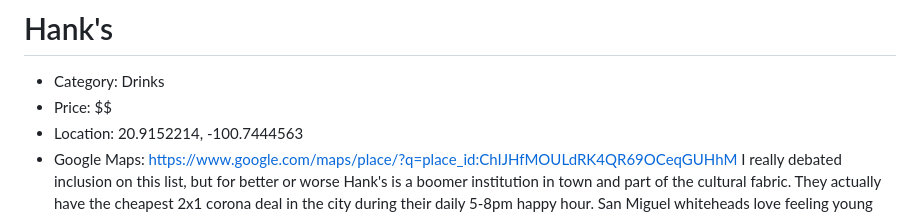
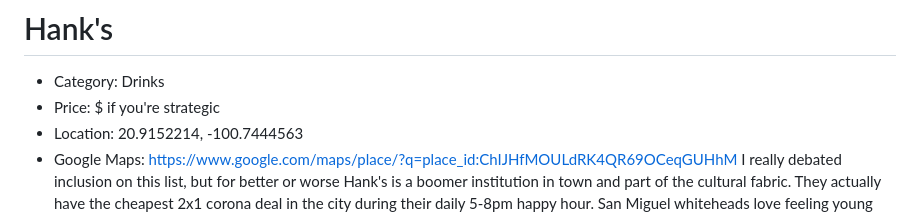
Before and after one commit to slfnk/vibe-guide-sma, a Markdown page: places.md, the part around the change. Drawn GitHub-style.

```diff
--- a/places.md
+++ b/places.md
@@ -327,7 +327,7 @@ If exploring mezcal is your mission, then this spot has one of the more impressi
 # Hank's
 
 - Category: Drinks
-- Price: $$
+- Price: $ if you're strategic
 - Location: 20.9152214, -100.7444563
 - Google Maps: https://www.google.com/maps/place/?q=place_id:ChIJHfMOULdRK4QR69OCeqGUHhM
 I really debated inclusion on this list, but for better or worse Hank's is a boomer institution in town and part of the cultural fabric. They actually have the cheapest 2x1 corona deal in the city during their daily 5-8pm happy hour. San Miguel whiteheads love feeling young again listening to CCR and Jimmy Buffett on the speakers, a visit can be a field day for younger ironic anthropologists. Berlin Bar a few blocks away is the alternative for the retirees who think themselves too cool and sophisticated for Hank's.
```
